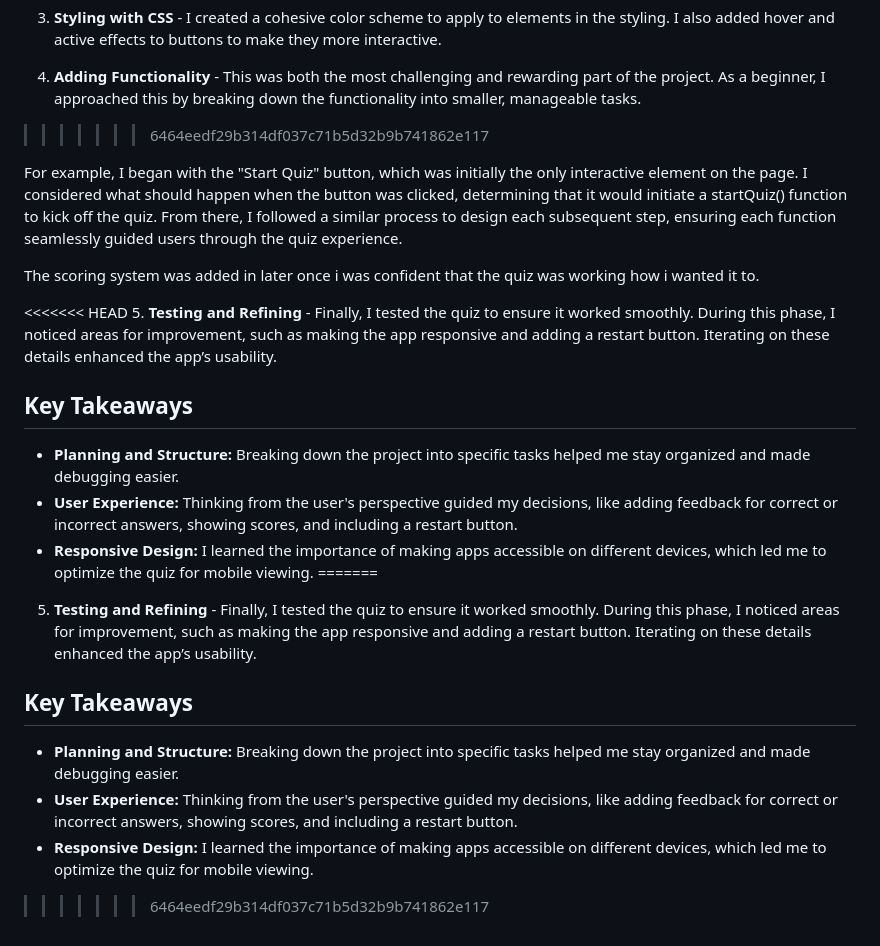
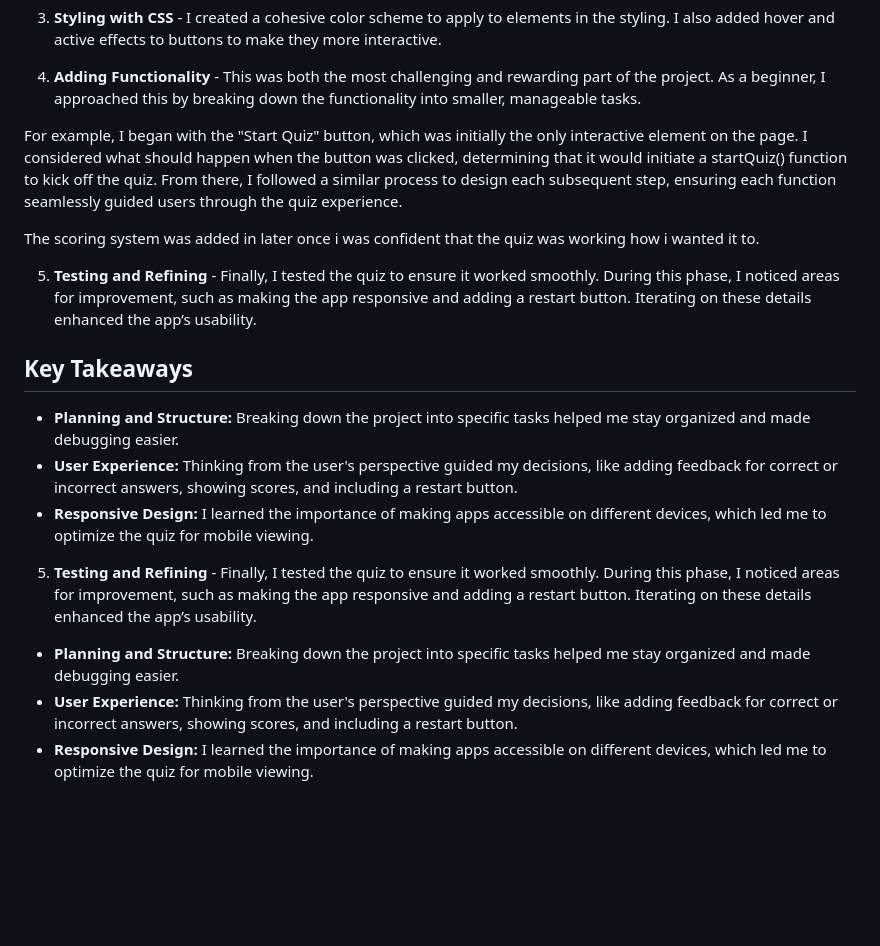
Before and after one commit to FabFalch/General-Knowledge-Quiz, a Markdown page: README.md, the part around one of its changes. Rendered like a GitHub page; blank space fills up the shorter version.

```diff
--- a/README.md
+++ b/README.md
@@ -41,13 +20,12 @@ This is a quiz in which the user will answer ten general knowledge questions and
  3. **Styling with CSS** - I created a cohesive color scheme to apply to elements in the styling. I also added hover and active effects to buttons to make they more interactive.
 
  4. **Adding Functionality** - This was both the most challenging and rewarding part of the project. As a beginner, I approached this by breaking down the functionality into smaller, manageable tasks.
->>>>>>> 6464eedf29b314df037c71b5d32b9b741862e117
+
 
 For example, I began with the "Start Quiz" button, which was initially the only interactive element on the page. I considered what should happen when the button was clicked, determining that it would initiate a startQuiz() function to kick off the quiz. From there, I followed a similar process to design each subsequent step, ensuring each function seamlessly guided users through the quiz experience.
 
 The scoring system was added in later once i was confident that the quiz was working how i wanted it to.
 
-<<<<<<< HEAD
 5.  **Testing and Refining** - Finally, I tested the quiz to ensure it worked smoothly. During this phase, I noticed areas for improvement, such as making the app responsive and adding a restart button. Iterating on these details enhanced the app’s usability.
 
 ## Key Takeaways
@@ -55,12 +33,9 @@ The scoring system was added in later once i was confident that the quiz was wor
 - **Planning and Structure:** Breaking down the project into specific tasks helped me stay organized and made debugging easier.
 - **User Experience:** Thinking from the user's perspective guided my decisions, like adding feedback for correct or incorrect answers, showing scores, and including a restart button.
 - **Responsive Design:** I learned the importance of making apps accessible on different devices, which led me to optimize the quiz for mobile viewing.
-=======
  5. **Testing and Refining** -  Finally, I tested the quiz to ensure it worked smoothly. During this phase, I noticed areas for improvement, such as making the app responsive and adding a restart button. Iterating on these details enhanced the app’s usability.
 
-## Key Takeaways
 
 + **Planning and Structure:** Breaking down the project into specific tasks helped me stay organized and made debugging easier.
 + **User Experience:** Thinking from the user's perspective guided my decisions, like adding feedback for correct or incorrect answers, showing scores, and including a restart button.
 + **Responsive Design:** I learned the importance of making apps accessible on different devices, which led me to optimize the quiz for mobile viewing.
->>>>>>> 6464eedf29b314df037c71b5d32b9b741862e117
```
Also changed, not shown: other parts of README.md (+0 -21 lines).
